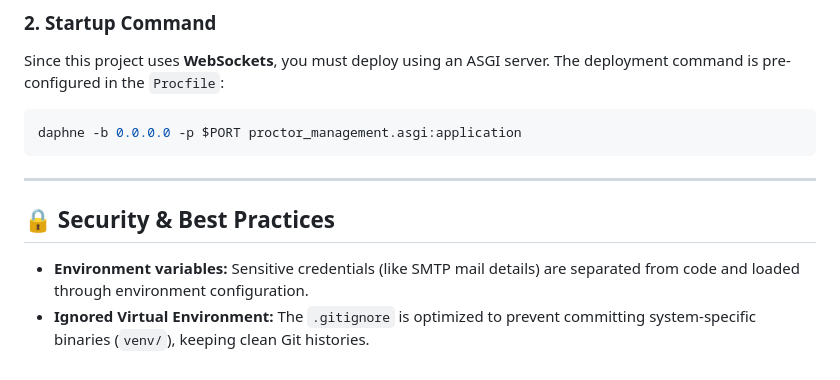
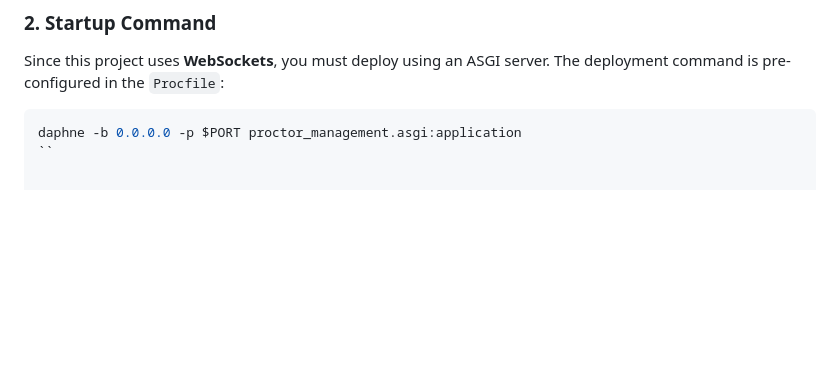
Before and after one commit to 19Ankesh/proctor_management, a Markdown page: README.md, the part around the change. Drawn GitHub-style; blank space fills up the shorter version.

Commit message:
Remove security and best practices section
Removed outdated security and best practices section from README.

````diff
--- a/README.md
+++ b/README.md
@@ -119,10 +119,4 @@ Ensure the following variables are configured in your hosting dashboard:
 Since this project uses **WebSockets**, you must deploy using an ASGI server. The deployment command is pre-configured in the `Procfile`:
 ```bash
 daphne -b 0.0.0.0 -p $PORT proctor_management.asgi:application
-```
-
----
-
-## 🔒 Security & Best Practices
-* **Environment variables:** Sensitive credentials (like SMTP mail details) are separated from code and loaded through environment configuration.
-* **Ignored Virtual Environment:** The `.gitignore` is optimized to prevent committing system-specific binaries (`venv/`), keeping clean Git histories.
+``
````
